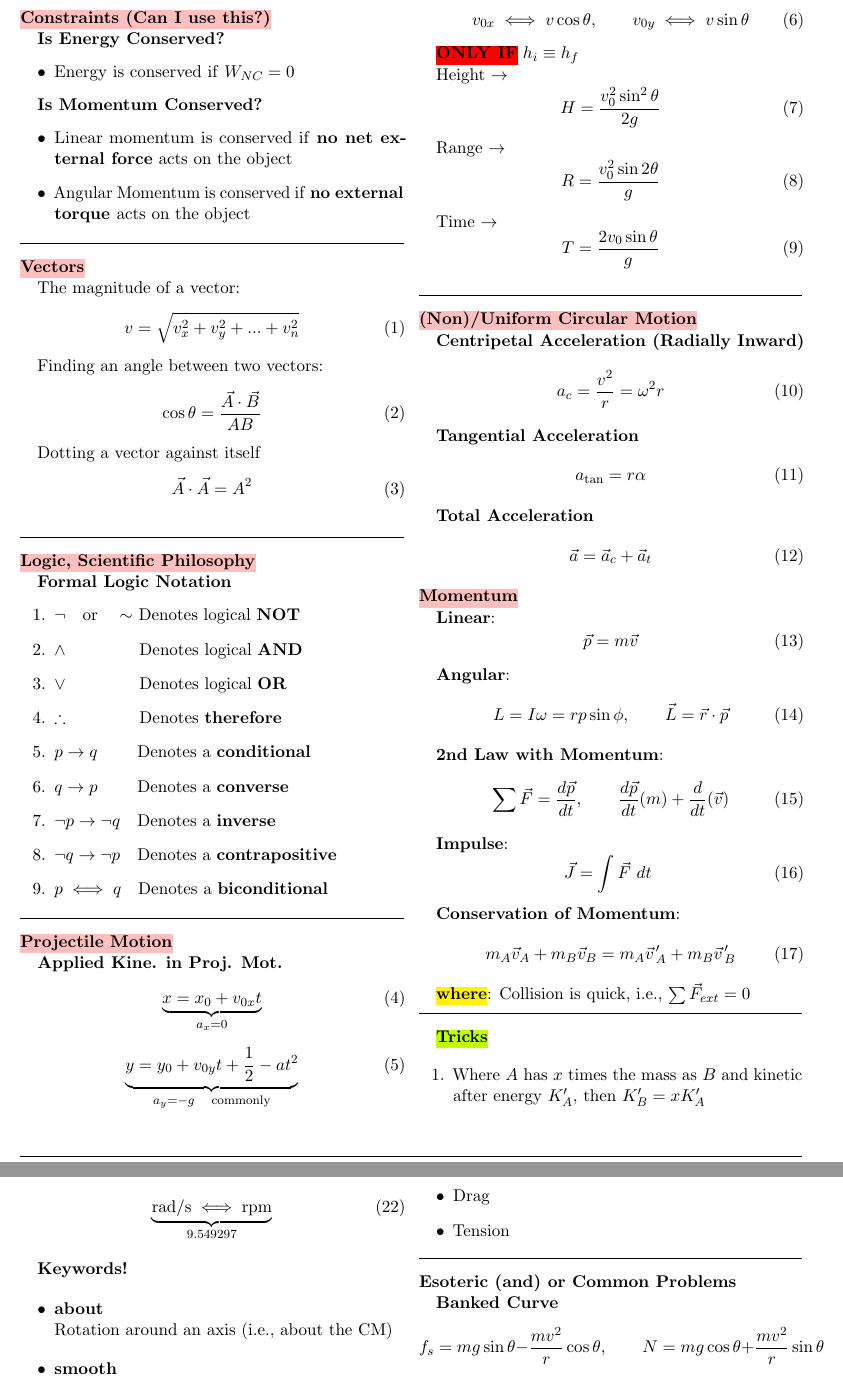
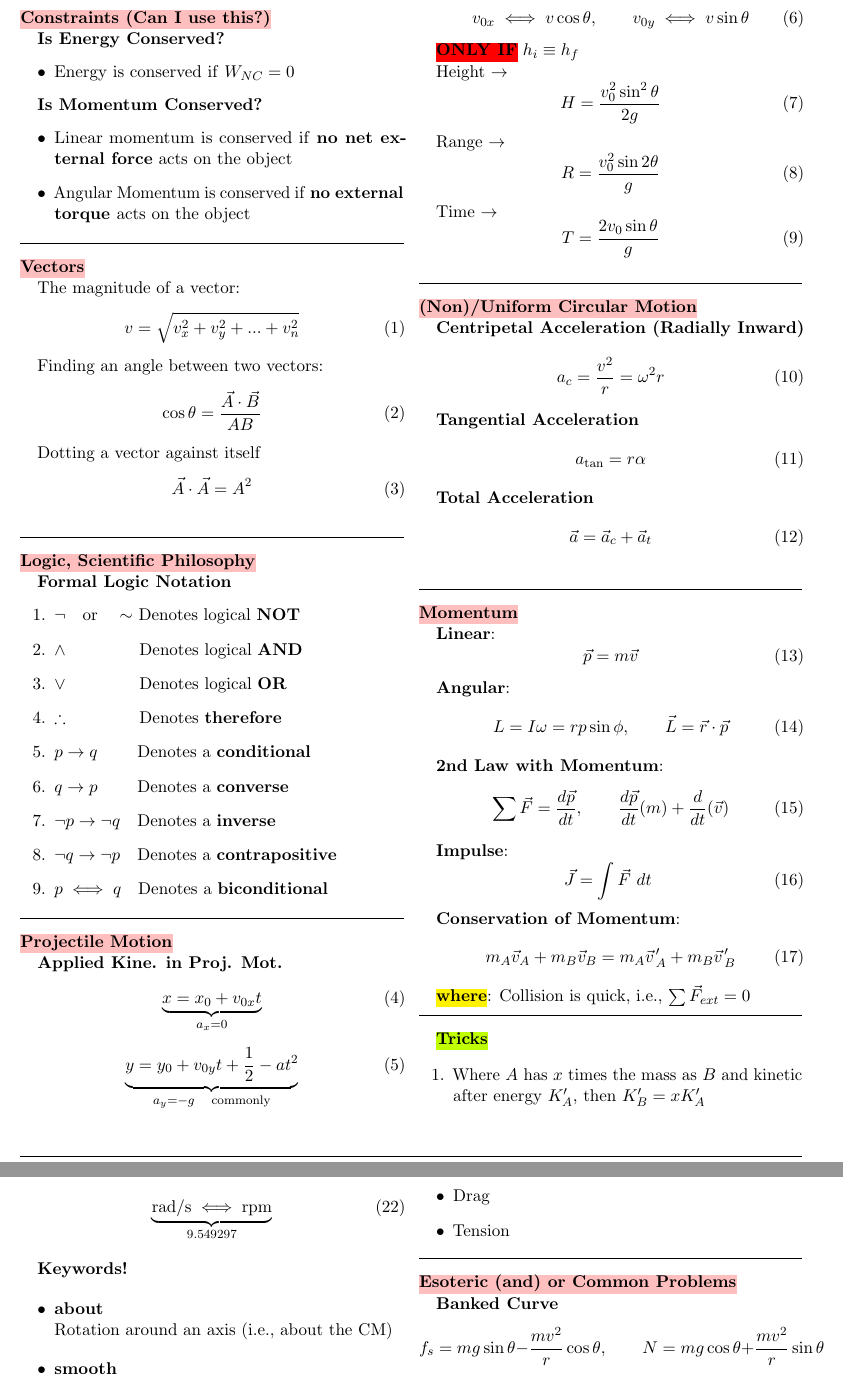
Before and after one commit to phasewalk1/finals-notes, a LaTeX document (Phys.TeX): two parts of pages 1 and 2 of 2, joined at a grey line, cut so that both start at the same text. Compiled offline with pdfLaTeX.

Commit message:
Update Phys.TeX

```diff
--- a/Phys.TeX
+++ b/Phys.TeX
@@ -208,6 +208,7 @@ Time $\rightarrow$\begin{equation}
 \begin{equation}
     \vec{a}=\vec a_c+\vec a_t
 \end{equation}
+\hformbar{}
 
 %%% BEGIN MOMENTUM SECTION ------------------------------------------------------------
 \sethlcolor{pink}
@@ -352,7 +353,7 @@ nonconservative forces
 \hformbar{}
 
 %%% ESOTERIC PROBLEMS ---------------------------------------------------------------------------
-\formdesc{Esoteric (and) or Common Problems}
+\formdesc{\hl{Esoteric (and) or Common Problems}}
 
 \textbf{Banked Curve}
 $$f_s=mg\sin\theta-\frac{mv^2}{r}\cos\theta,\qquad N=mg\cos\theta+\frac{mv^2}{r}\sin\theta$$
```
